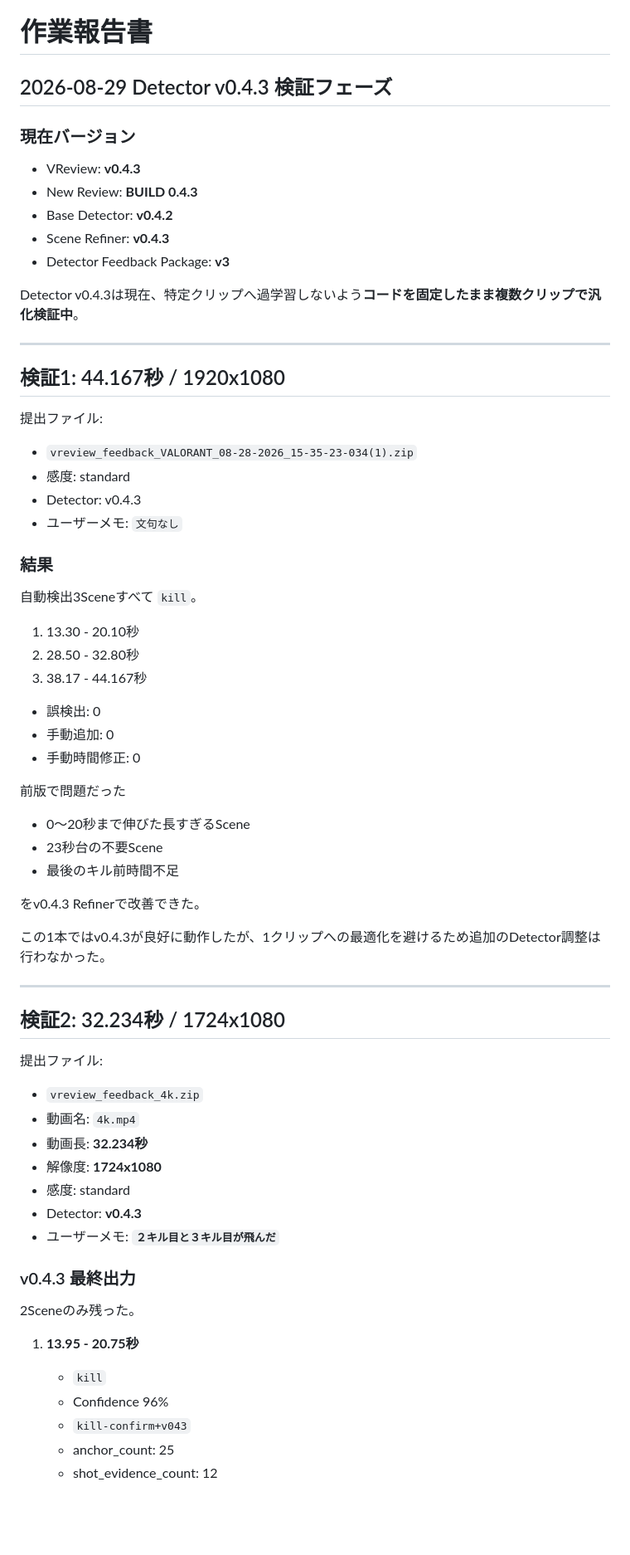
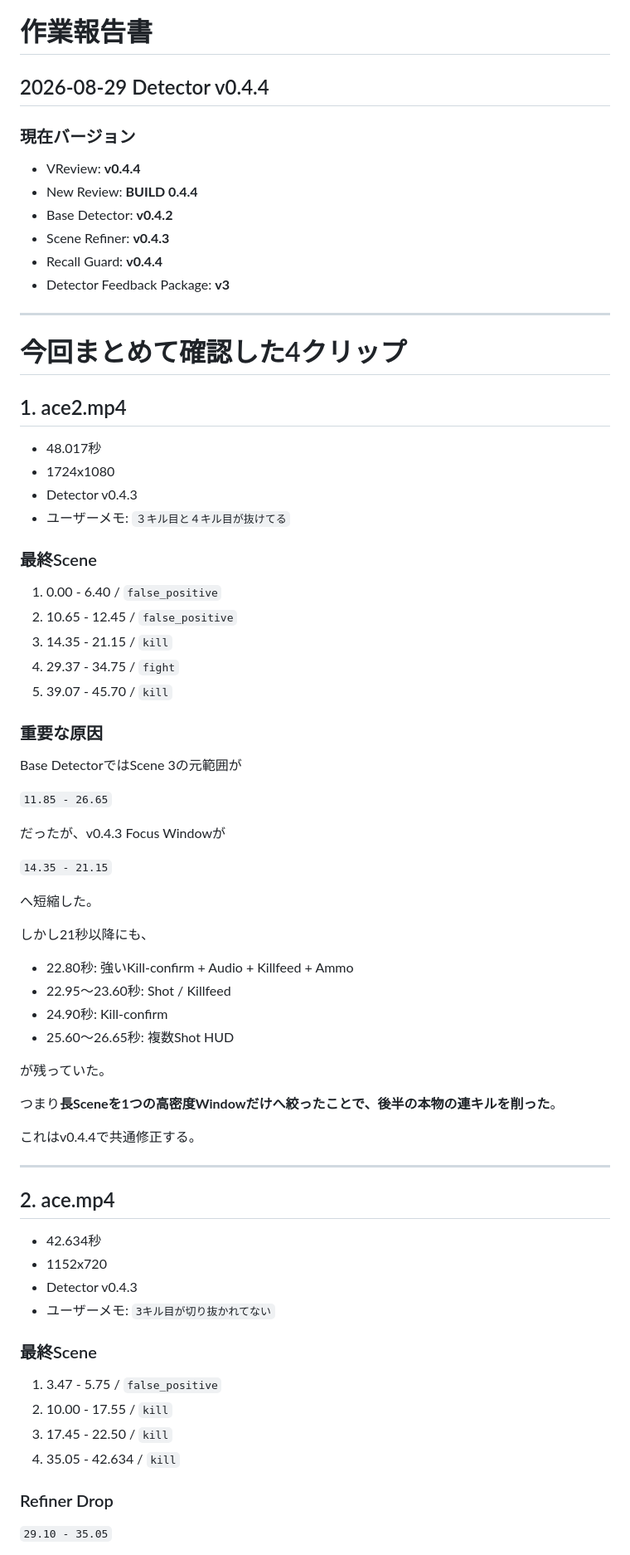
Before and after one commit to EliteMay/valorant-review, a Markdown page: 作業報告書.md, the part around one of its changes. Shown at 83% size. Rendered like a GitHub page; blank space fills up the shorter version.

```diff
--- a/作業報告書.md
+++ b/作業報告書.md
@@ -1,72 +1,77 @@
 # 作業報告書
 
-## 2026-08-29 Detector v0.4.3 検証フェーズ
+## 2026-08-29 Detector v0.4.4
 
 ### 現在バージョン
 
-- VReview: **v0.4.3**
-- New Review: **BUILD 0.4.3**
+- VReview: **v0.4.4**
+- New Review: **BUILD 0.4.4**
 - Base Detector: **v0.4.2**
 - Scene Refiner: **v0.4.3**
+- Recall Guard: **v0.4.4**
 - Detector Feedback Package: **v3**
-
-Detector v0.4.3は現在、特定クリップへ過学習しないよう**コードを固定したまま複数クリップで汎化検証中**。
 
 ---
 
-## 検証1: 44.167秒 / 1920x1080
+# 今回まとめて確認した4クリップ
 
-提出ファイル:
+## 1. ace2.mp4
 
-- `vreview_feedback_VALORANT_08-28-2026_15-35-23-034(1).zip`
-- 感度: standard
-- Detector: v0.4.3
-- ユーザーメモ: `文句なし`
+- 48.017秒
+- 1724x1080
+- Detector v0.4.3
+- ユーザーメモ: `３キル目と４キル目が抜けてる`
 
-### 結果
+### 最終Scene
 
-自動検出3Sceneすべて `kill`。
+1. 0.00 - 6.40 / `false_positive`
+2. 10.65 - 12.45 / `false_positive`
+3. 14.35 - 21.15 / `kill`
+4. 29.37 - 34.75 / `fight`
+5. 39.07 - 45.70 / `kill`
 
-1. 13.30 - 20.10秒
-2. 28.50 - 32.80秒
-3. 38.17 - 44.167秒
+### 重要な原因
 
-- 誤検出: 0
-- 手動追加: 0
-- 手動時間修正: 0
+Base DetectorではScene 3の元範囲が
 
-前版で問題だった
+`11.85 - 26.65`
 
-- 0〜20秒まで伸びた長すぎるScene
-- 23秒台の不要Scene
-- 最後のキル前時間不足
+だったが、v0.4.3 Focus Windowが
 
-をv0.4.3 Refinerで改善できた。
+`14.35 - 21.15`
 
-この1本ではv0.4.3が良好に動作したが、1クリップへの最適化を避けるため追加のDetector調整は行わなかった。
+へ短縮した。
+
+しかし21秒以降にも、
+
+- 22.80秒: 強いKill-confirm + Audio + Killfeed + Ammo
+- 22.95〜23.60秒: Shot / Killfeed
+- 24.90秒: Kill-confirm
+- 25.60〜26.65秒: 複数Shot HUD
+
+が残っていた。
+
+つまり**長Sceneを1つの高密度Windowだけへ絞ったことで、後半の本物の連キルを削った**。
+
+これはv0.4.4で共通修正する。
 
 ---
 
-## 検証2: 32.234秒 / 1724x1080
+## 2. ace.mp4
 
-提出ファイル:
+- 42.634秒
+- 1152x720
+- Detector v0.4.3
+- ユーザーメモ: `3キル目が切り抜かれてない`
 
-- `vreview_feedback_4k.zip`
-- 動画名: `4k.mp4`
-- 動画長: **32.234秒**
-- 解像度: **1724x1080**
-- 感度: standard
-- Detector: **v0.4.3**
-- ユーザーメモ: **`２キル目と３キル目が飛んだ`**
+### 最終Scene
 
-### v0.4.3 最終出力
+1. 3.47 - 5.75 / `false_positive`
+2. 10.00 - 17.55 / `kill`
+3. 17.45 - 22.50 / `kill`
+4. 35.05 - 42.634 / `kill`
 
-2Sceneのみ残った。
+### Refiner Drop
 
-1. **13.95 - 20.75秒**
-   - `kill`
-   - Confidence 96%
-   - `kill-confirm+v043`
-   - anchor_count: 25
-   - shot_evidence_count: 12
+`29.10 - 35.05`
 
```
Also changed, not shown: other parts of 作業報告書.md (+191 -121 lines).
